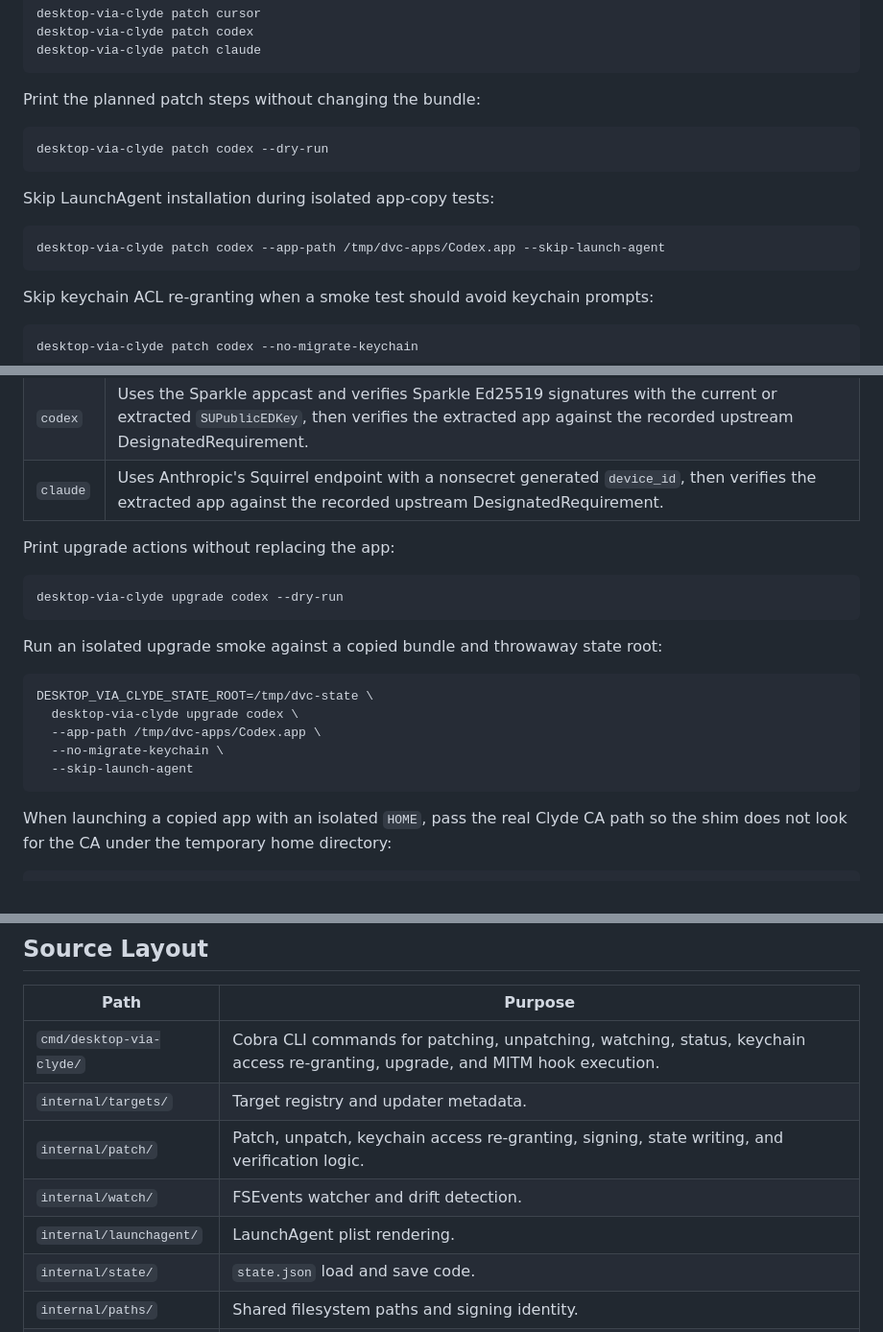
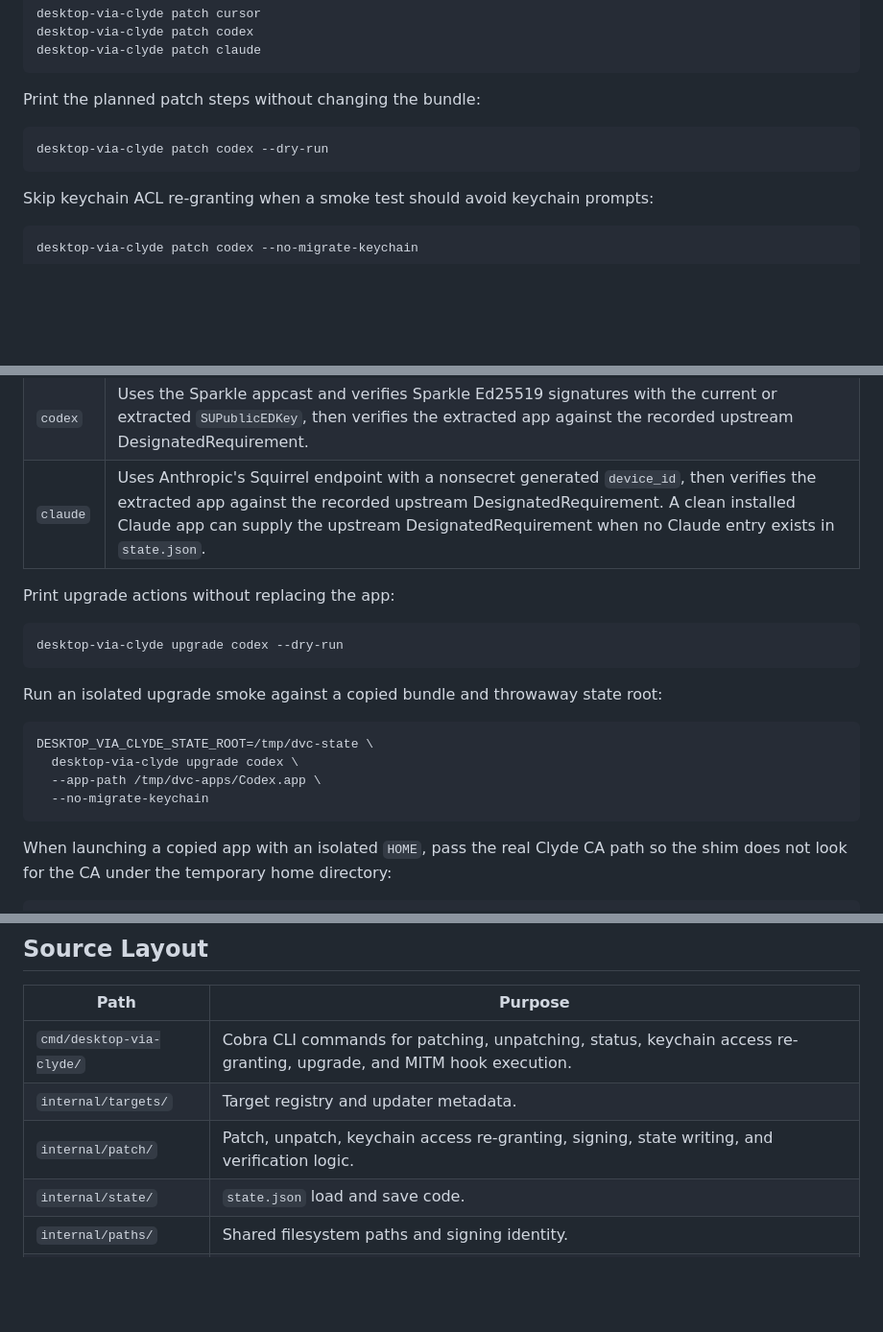
Before and after one commit to agoodkind/desktop-via-clyde, a Markdown page: README.md, 3 parts joined by grey strips. Shown at 96% size. Drawn GitHub-style; blank space fills up the shorter version.

````diff
--- a/README.md
+++ b/README.md
@@ -250,12 +250,6 @@ Print the planned patch steps without changing the bundle:
 desktop-via-clyde patch codex --dry-run
 ```
 
-Skip LaunchAgent installation during isolated app-copy tests:
-
-```bash
-desktop-via-clyde patch codex --app-path /tmp/dvc-apps/Codex.app --skip-launch-agent
-```
-
 Skip keychain ACL re-granting when a smoke test should avoid keychain prompts:
 
 ```bash
@@ -394,7 +361,7 @@ Target-specific upgrade behavior:
 | --- | --- |
 | `cursor` | Uses Cursor's JSON manifest and verifies the extracted app against the recorded upstream DesignatedRequirement. |
 | `codex` | Uses the Sparkle appcast and verifies Sparkle Ed25519 signatures with the current or extracted `SUPublicEDKey`, then verifies the extracted app against the recorded upstream DesignatedRequirement. |
-| `claude` | Uses Anthropic's Squirrel endpoint with a nonsecret generated `device_id`, then verifies the extracted app against the recorded upstream DesignatedRequirement. |
+| `claude` | Uses Anthropic's Squirrel endpoint with a nonsecret generated `device_id`, then verifies the extracted app against the recorded upstream DesignatedRequirement. A clean installed Claude app can supply the upstream DesignatedRequirement when no Claude entry exists in `state.json`. |
 
 Print upgrade actions without replacing the app:
 
@@ -408,8 +375,7 @@ Run an isolated upgrade smoke against a copied bundle and throwaway state root:
 DESKTOP_VIA_CLYDE_STATE_ROOT=/tmp/dvc-state \
   desktop-via-clyde upgrade codex \
   --app-path /tmp/dvc-apps/Codex.app \
-  --no-migrate-keychain \
-  --skip-launch-agent
+  --no-migrate-keychain
 ```
 
 When launching a copied app with an isolated `HOME`, pass the real Clyde CA path
@@ -522,11 +487,9 @@ make clean
 
 | Path | Purpose |
 | --- | --- |
-| `cmd/desktop-via-clyde/` | Cobra CLI commands for patching, unpatching, watching, status, keychain access re-granting, upgrade, and MITM hook execution. |
+| `cmd/desktop-via-clyde/` | Cobra CLI commands for patching, unpatching, status, keychain access re-granting, upgrade, and MITM hook execution. |
 | `internal/targets/` | Target registry and updater metadata. |
 | `internal/patch/` | Patch, unpatch, keychain access re-granting, signing, state writing, and verification logic. |
-| `internal/watch/` | FSEvents watcher and drift detection. |
-| `internal/launchagent/` | LaunchAgent plist rendering. |
 | `internal/state/` | `state.json` load and save code. |
 | `internal/paths/` | Shared filesystem paths and signing identity. |
 | `internal/upgrade/` | Upstream manifest fetch, archive verification, bundle swap, and post-upgrade patch flow. |
````
Also changed, not shown: other parts of README.md (+8 -36 lines).
